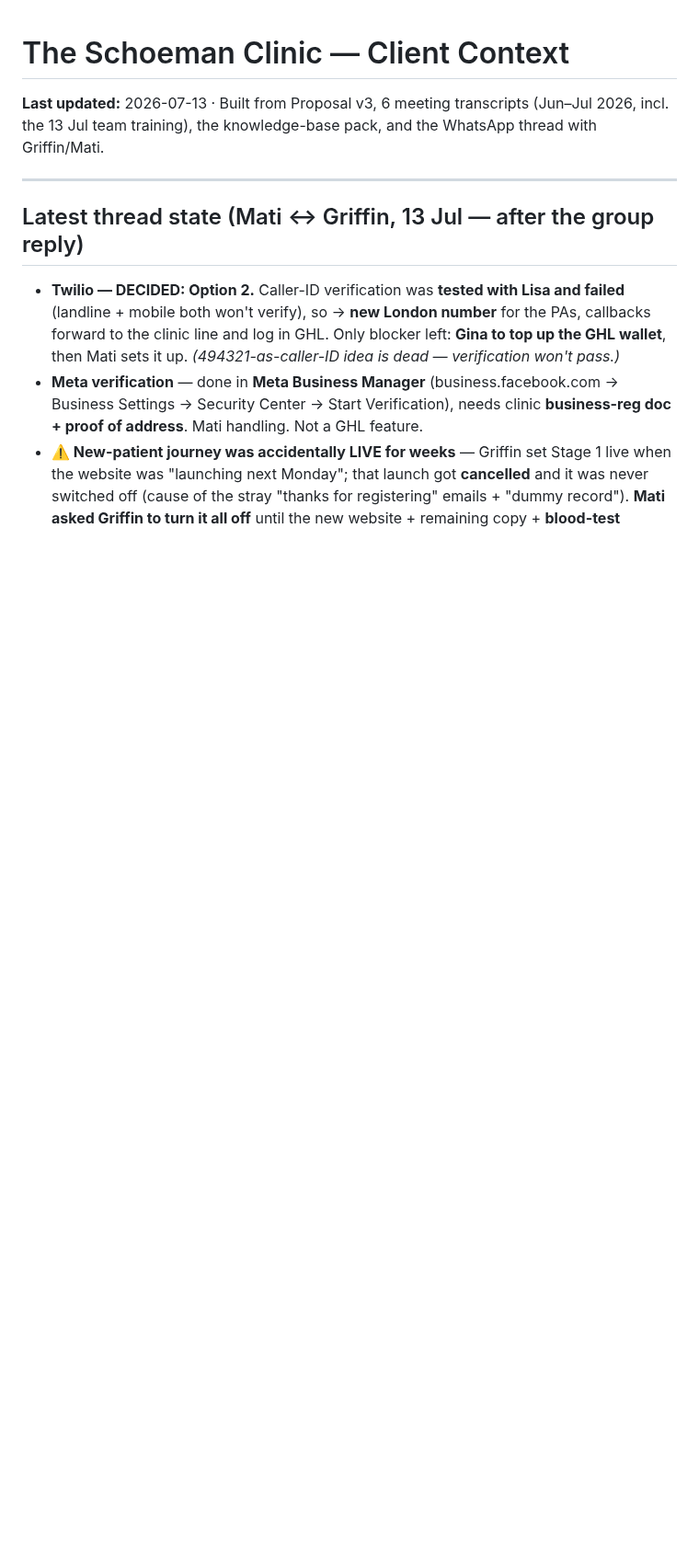
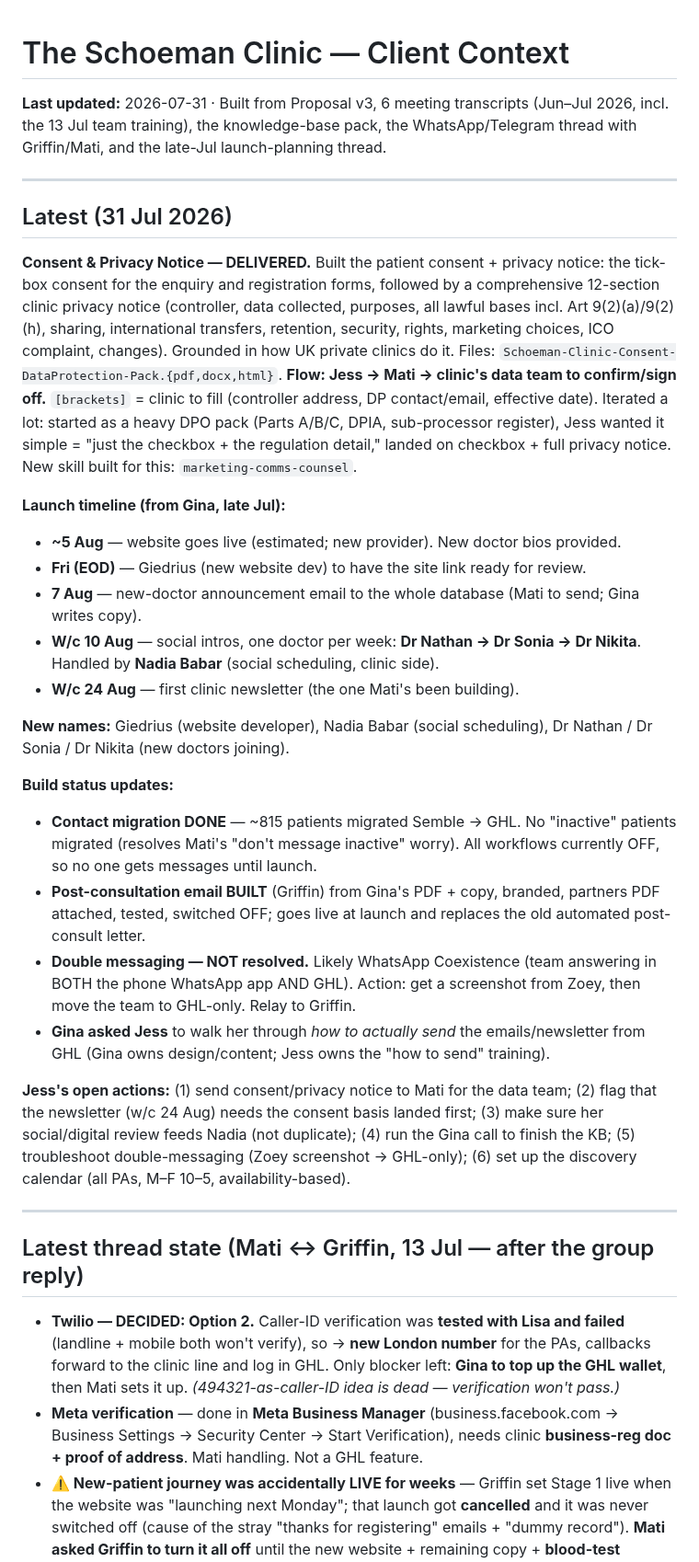
Before and after one commit to wilba-audit/wilba-audit, a Markdown page: outputs/schoeman-clinic/CONTEXT.md, the part around the change. Shown at 92% size. GitHub-like rendering; blank space fills up the shorter version.

Commit message:
Update memory: Schoeman consent notice, launch timeline, migration, open items
Refresh CLAUDE.md status and add a 'Latest (31 Jul 2026)' block to the Schoeman
CONTEXT.md so a fresh session on any machine picks up the current state.

Co-Authored-By: Claude Opus 4.8 <noreply@anthropic.com>
Claude-Session: https://claude.ai/code/session_01Qk44oiJ6G4KGcJdussGzUo

```diff
--- a/outputs/schoeman-clinic/CONTEXT.md
+++ b/outputs/schoeman-clinic/CONTEXT.md
@@ -1,6 +1,29 @@
 # The Schoeman Clinic — Client Context
 
-**Last updated:** 2026-07-13 · Built from Proposal v3, 6 meeting transcripts (Jun–Jul 2026, incl. the 13 Jul team training), the knowledge-base pack, and the WhatsApp thread with Griffin/Mati.
+**Last updated:** 2026-07-31 · Built from Proposal v3, 6 meeting transcripts (Jun–Jul 2026, incl. the 13 Jul team training), the knowledge-base pack, the WhatsApp/Telegram thread with Griffin/Mati, and the late-Jul launch-planning thread.
+
+---
+
+## Latest (31 Jul 2026)
+
+**Consent & Privacy Notice — DELIVERED.** Built the patient consent + privacy notice: the tick-box consent for the enquiry and registration forms, followed by a comprehensive 12-section clinic privacy notice (controller, data collected, purposes, all lawful bases incl. Art 9(2)(a)/9(2)(h), sharing, international transfers, retention, security, rights, marketing choices, ICO complaint, changes). Grounded in how UK private clinics do it. Files: `Schoeman-Clinic-Consent-DataProtection-Pack.{pdf,docx,html}`. **Flow: Jess → Mati → clinic's data team to confirm/sign off.** `[brackets]` = clinic to fill (controller address, DP contact/email, effective date). Iterated a lot: started as a heavy DPO pack (Parts A/B/C, DPIA, sub-processor register), Jess wanted it simple = "just the checkbox + the regulation detail," landed on checkbox + full privacy notice. New skill built for this: `marketing-comms-counsel`.
+
+**Launch timeline (from Gina, late Jul):**
+- **~5 Aug** — website goes live (estimated; new provider). New doctor bios provided.
+- **Fri (EOD)** — Giedrius (new website dev) to have the site link ready for review.
+- **7 Aug** — new-doctor announcement email to the whole database (Mati to send; Gina writes copy).
+- **W/c 10 Aug** — social intros, one doctor per week: **Dr Nathan → Dr Sonia → Dr Nikita**. Handled by **Nadia Babar** (social scheduling, clinic side).
+- **W/c 24 Aug** — first clinic newsletter (the one Mati's been building).
+
+**New names:** Giedrius (website developer), Nadia Babar (social scheduling), Dr Nathan / Dr Sonia / Dr Nikita (new doctors joining).
+
+**Build status updates:**
+- **Contact migration DONE** — ~815 patients migrated Semble → GHL. No "inactive" patients migrated (resolves Mati's "don't message inactive" worry). All workflows currently OFF, so no one gets messages until launch.
+- **Post-consultation email BUILT** (Griffin) from Gina's PDF + copy, branded, partners PDF attached, tested, switched OFF; goes live at launch and replaces the old automated post-consult letter.
+- **Double messaging — NOT resolved.** Likely WhatsApp Coexistence (team answering in BOTH the phone WhatsApp app AND GHL). Action: get a screenshot from Zoey, then move the team to GHL-only. Relay to Griffin.
+- **Gina asked Jess** to walk her through *how to actually send* the emails/newsletter from GHL (Gina owns design/content; Jess owns the "how to send" training).
+
+**Jess's open actions:** (1) send consent/privacy notice to Mati for the data team; (2) flag that the newsletter (w/c 24 Aug) needs the consent basis landed first; (3) make sure her social/digital review feeds Nadia (not duplicate); (4) run the Gina call to finish the KB; (5) troubleshoot double-messaging (Zoey screenshot → GHL-only); (6) set up the discovery calendar (all PAs, M–F 10–5, availability-based).
 
 ---
 
```
Also changed, not shown: CLAUDE.md (+2 -2 lines).
